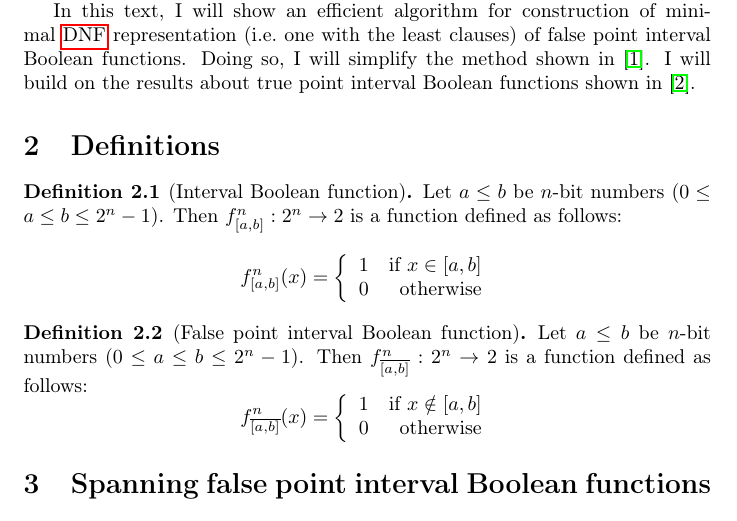
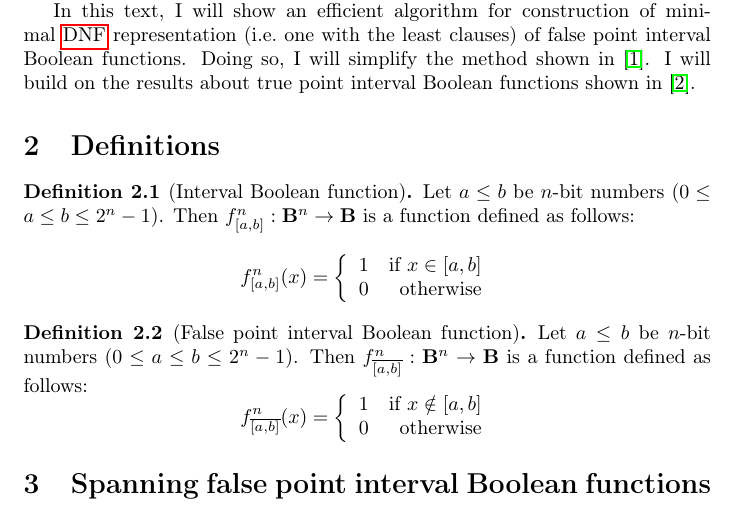
Before and after one commit to filipbartek/ibf, a LaTeX document (fibf/fibf.tex): part of page 1 of 3, cut so that both start at the same text. Compiled offline with pdfLaTeX.

Commit message:
Definitions: Denote Boolean domain by boldface B (instead of 2)

```diff
--- a/fibf/fibf.tex
+++ b/fibf/fibf.tex
@@ -17,6 +17,7 @@
 \newcommand{\finterval}[2]{\overline{\interval{#1}{#2}}}
 \newcommand{\bit}[2]{#1^{[#2]}}
 \newcommand{\bits}[3]{#1^{\interval{#2}{#3}}}
+\newcommand{\booldom}{\mathbf{B}} % Boolean domain
 
 \bibliographystyle{plain}
 
@@ -57,7 +58,7 @@ shown in \cite{Schieber2005154}.
 \section{Definitions}
 \begin{definition}[Interval Boolean function]
 Let $a \leq b$ be $n$-bit numbers ($0 \leq a \leq b \leq 2^n - 1$).
-Then $f^n_{\interval{a}{b}}: 2^n \rightarrow 2$ is a function defined as follows:
+Then $f^n_{\interval{a}{b}}: \booldom{}^n \rightarrow \booldom{}$ is a function defined as follows:
 % http://en.wikibooks.org/wiki/LaTeX/Advanced_Mathematics#Using_aligned_braces_for_piecewise_functions
 % http://en.wikipedia.org/wiki/Piecewise
 \[f^n_{\interval{a}{b}} (x) = \left\{
@@ -71,7 +72,7 @@ Then $f^n_{\interval{a}{b}}: 2^n \rightarrow 2$ is a function defined as follows
 
 \begin{definition}[False point interval Boolean function]
 Let $a \leq b$ be $n$-bit numbers ($0 \leq a \leq b \leq 2^n - 1$).
-Then $f^n_{\finterval{a}{b}}: 2^n \rightarrow 2$ is a function defined as follows:
+Then $f^n_{\finterval{a}{b}}: \booldom{}^n \rightarrow \booldom{}$ is a function defined as follows:
 \[f^n_{\finterval{a}{b}} (x) = \left\{
   \begin{array}{lr}
     1 & $if $ x \notin \interval{a}{b}\\
```
